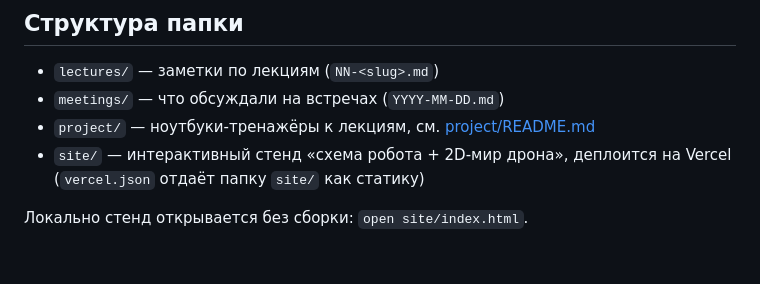
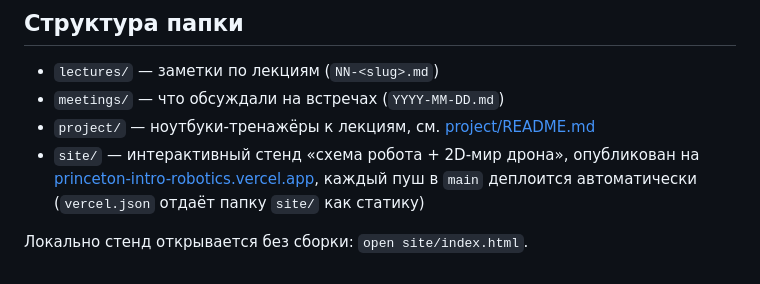
Before and after one commit to Nikolay-Bogatyrev/princeton-intro-robotics, a Markdown page: README.md, the part around the change. Drawn GitHub-style.

Commit message:
docs: ссылка на стенд на Vercel
Co-Authored-By: Claude Opus 5.5 <noreply@anthropic.com>

```diff
--- a/README.md
+++ b/README.md
@@ -48,6 +48,6 @@
 - `lectures/` — заметки по лекциям (`NN-<slug>.md`)
 - `meetings/` — что обсуждали на встречах (`YYYY-MM-DD.md`)
 - `project/` — ноутбуки-тренажёры к лекциям, см. [project/README.md](project/README.md)
-- `site/` — интерактивный стенд «схема робота + 2D-мир дрона», деплоится на Vercel (`vercel.json` отдаёт папку `site/` как статику)
+- `site/` — интерактивный стенд «схема робота + 2D-мир дрона», опубликован на [princeton-intro-robotics.vercel.app](https://princeton-intro-robotics.vercel.app), каждый пуш в `main` деплоится автоматически (`vercel.json` отдаёт папку `site/` как статику)
 
 Локально стенд открывается без сборки: `open site/index.html`.
```
